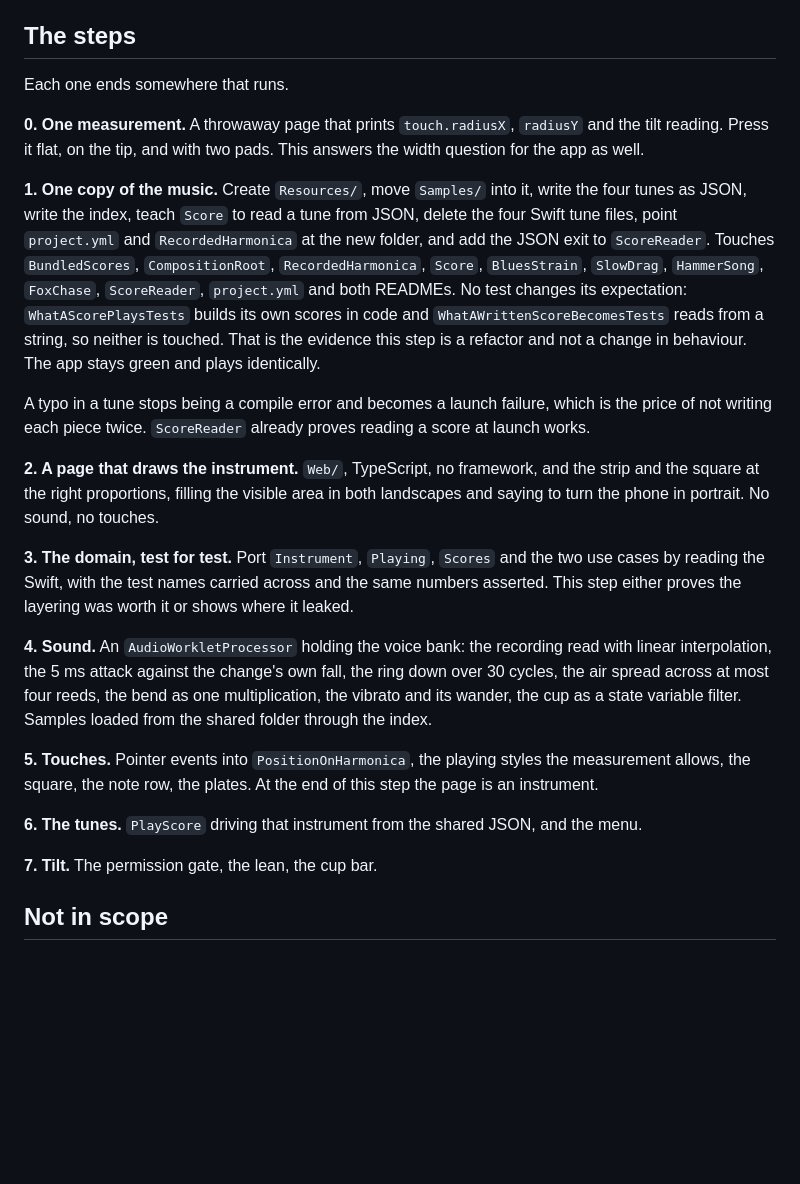
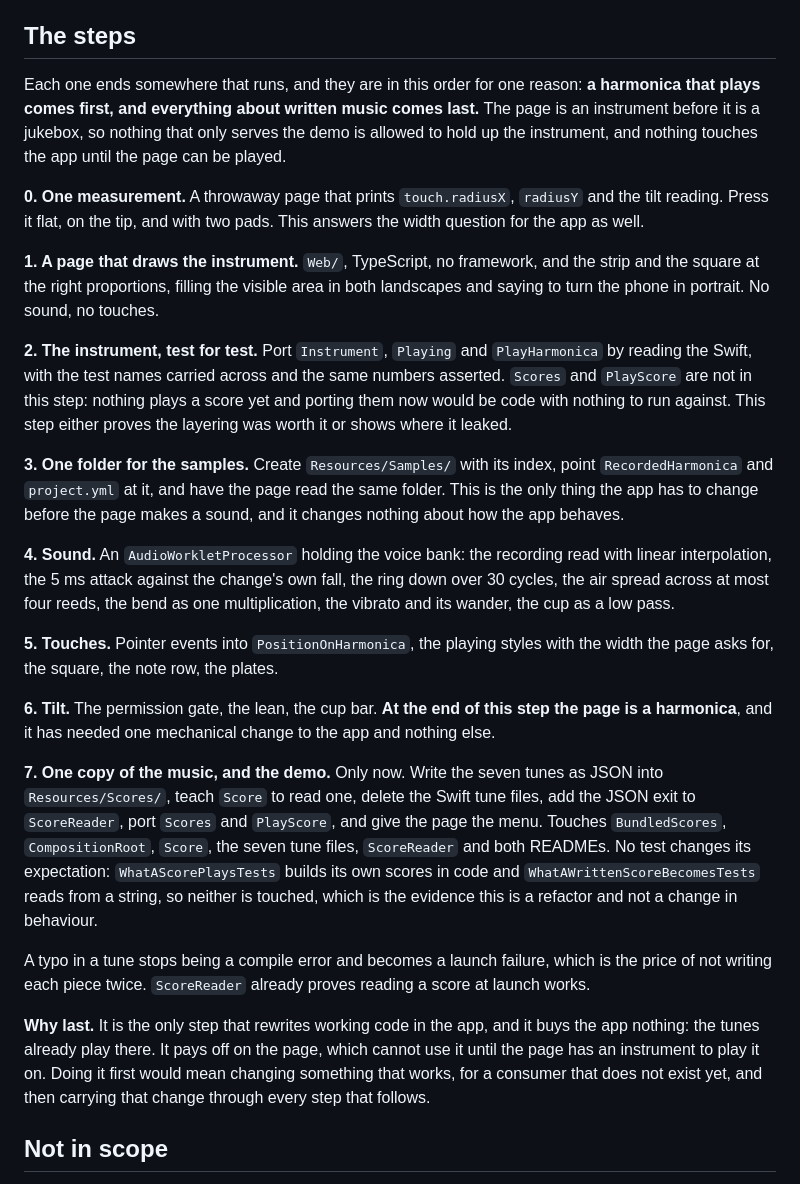
Before and after one commit to vladyslavshcherbakov/MobileHarmonica, a Markdown page: ROADMAP.md, the part around the change. Drawn GitHub-style; blank space fills up the shorter version.

Commit message:
Put the shared score format last and the instrument first
The plan opened with moving the tunes to JSON, which is the one step that rewrites
working code in the app and the one that buys the app nothing, since the tunes
already play there. It pays off on the page, and the page cannot use it until it
has an instrument to play it on. Doing it first meant changing something that
works for a consumer that did not exist yet, then carrying that change through
every step after it.

So the order is the instrument first and everything about written music last. The
domain port drops Scores and PlayScore until there is something to run them
against. The samples still move early, because that is the one mechanical change
the app needs before the page can make a sound at all, and it changes no
behaviour. By the end of the tilt step the page is a harmonica, having cost the
app that one change and nothing else.

Co-Authored-By: Claude Opus 5 <noreply@anthropic.com>
Claude-Session: https://claude.ai/code/session_01GwVTbqaUBPgPrHKFWypdAT

```diff
--- a/ROADMAP.md
+++ b/ROADMAP.md
@@ -182,44 +182,57 @@ logged, and whether it varies usefully on an iPhone is still the question it alw
 
 ## The steps
 
-Each one ends somewhere that runs.
+Each one ends somewhere that runs, and they are in this order for one reason: **a harmonica that
+plays comes first, and everything about written music comes last.** The page is an instrument
+before it is a jukebox, so nothing that only serves the demo is allowed to hold up the
+instrument, and nothing touches the app until the page can be played.
 
 **0. One measurement.** A throwaway page that prints `touch.radiusX`, `radiusY` and the tilt
 reading. Press it flat, on the tip, and with two pads. This answers the width question for the
 app as well.
 
-**1. One copy of the music.** Create `Resources/`, move `Samples/` into it, write the four tunes
-as JSON, write the index, teach `Score` to read a tune from JSON, delete the four Swift tune
-files, point `project.yml` and `RecordedHarmonica` at the new folder, and add the JSON exit to
-`ScoreReader`. Touches `BundledScores`, `CompositionRoot`, `RecordedHarmonica`, `Score`,
-`BluesStrain`, `SlowDrag`, `HammerSong`, `FoxChase`, `ScoreReader`, `project.yml` and both
+**1. A page that draws the instrument.** `Web/`, TypeScript, no framework, and the strip and the
+square at the right proportions, filling the visible area in both landscapes and saying to turn
+the phone in portrait. No sound, no touches.
+
+**2. The instrument, test for test.** Port `Instrument`, `Playing` and `PlayHarmonica` by reading
+the Swift, with the test names carried across and the same numbers asserted. `Scores` and
+`PlayScore` are not in this step: nothing plays a score yet and porting them now would be code
+with nothing to run against. This step either proves the layering was worth it or shows where it
+leaked.
+
+**3. One folder for the samples.** Create `Resources/Samples/` with its index, point
+`RecordedHarmonica` and `project.yml` at it, and have the page read the same folder. This is the
+only thing the app has to change before the page makes a sound, and it changes nothing about how
+the app behaves.
+
+**4. Sound.** An `AudioWorkletProcessor` holding the voice bank: the recording read with linear
+interpolation, the 5 ms attack against the change's own fall, the ring down over 30 cycles, the
+air spread across at most four reeds, the bend as one multiplication, the vibrato and its wander,
+the cup as a low pass.
+
+**5. Touches.** Pointer events into `PositionOnHarmonica`, the playing styles with the width the
+page asks for, the square, the note row, the plates.
+
+**6. Tilt.** The permission gate, the lean, the cup bar. **At the end of this step the page is a
+harmonica**, and it has needed one mechanical change to the app and nothing else.
+
+**7. One copy of the music, and the demo.** Only now. Write the seven tunes as JSON into
+`Resources/Scores/`, teach `Score` to read one, delete the Swift tune files, add the JSON exit to
+`ScoreReader`, port `Scores` and `PlayScore`, and give the page the menu. Touches
+`BundledScores`, `CompositionRoot`, `Score`, the seven tune files, `ScoreReader` and both
 READMEs. No test changes its expectation: `WhatAScorePlaysTests` builds its own scores in code
-and `WhatAWrittenScoreBecomesTests` reads from a string, so neither is touched. That is the
-evidence this step is a refactor and not a change in behaviour. The app stays green and plays
-identically.
+and `WhatAWrittenScoreBecomesTests` reads from a string, so neither is touched, which is the
+evidence this is a refactor and not a change in behaviour.
 
 A typo in a tune stops being a compile error and becomes a launch failure, which is the price of
 not writing each piece twice. `ScoreReader` already proves reading a score at launch works.
 
-**2. A page that draws the instrument.** `Web/`, TypeScript, no framework, and the strip and the
-square at the right proportions, filling the visible area in both landscapes and saying to turn
-the phone in portrait. No sound, no touches.
-
-**3. The domain, test for test.** Port `Instrument`, `Playing`, `Scores` and the two use cases by
-reading the Swift, with the test names carried across and the same numbers asserted. This step
-either proves the layering was worth it or shows where it leaked.
-
-**4. Sound.** An `AudioWorkletProcessor` holding the voice bank: the recording read with linear
-interpolation, the 5 ms attack against the change's own fall, the ring down over 30 cycles, the
-air spread across at most four reeds, the bend as one multiplication, the vibrato and its wander,
-the cup as a state variable filter. Samples loaded from the shared folder through the index.
-
-**5. Touches.** Pointer events into `PositionOnHarmonica`, the playing styles the measurement
-allows, the square, the note row, the plates. At the end of this step the page is an instrument.
-
-**6. The tunes.** `PlayScore` driving that instrument from the shared JSON, and the menu.
-
-**7. Tilt.** The permission gate, the lean, the cup bar.
+**Why last.** It is the only step that rewrites working code in the app, and it buys the app
+nothing: the tunes already play there. It pays off on the page, which cannot use it until the
+page has an instrument to play it on. Doing it first would mean changing something that works,
+for a consumer that does not exist yet, and then carrying that change through every step that
+follows.
 
 ## Not in scope
 
```
